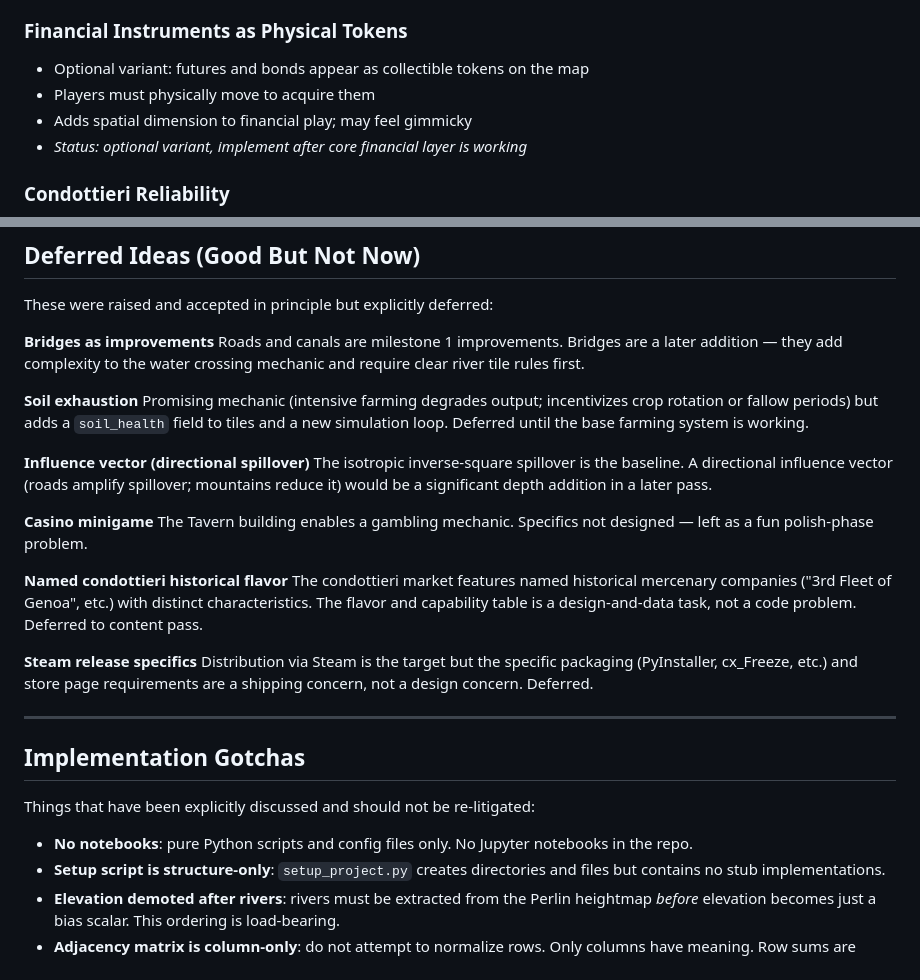
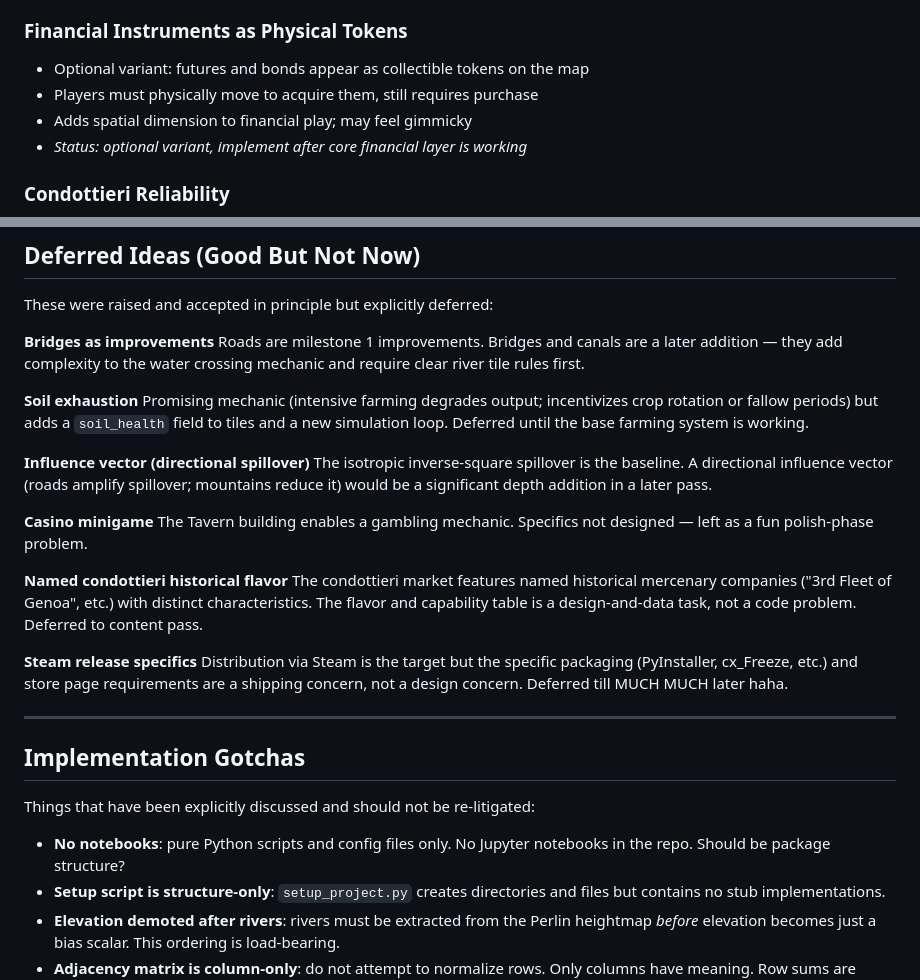
Before and after one commit to norsini1515/LandGrabGame, a Markdown page: docs/06_design_notes.md, 2 parts joined by grey strips. Rendered like a GitHub page.

```diff
--- a/docs/06_design_notes.md
+++ b/docs/06_design_notes.md
@@ -78,7 +78,7 @@ FastAPI is in the dependency list for a future Python backend + React frontend s
 ### Financial Instruments as Physical Tokens
 
 - Optional variant: futures and bonds appear as collectible tokens on the map
-- Players must physically move to acquire them
+- Players must physically move to acquire them, still requires purchase
 - Adds spatial dimension to financial play; may feel gimmicky
 - *Status: optional variant, implement after core financial layer is working*
 
@@ -112,7 +112,7 @@ FastAPI is in the dependency list for a future Python backend + React frontend s
 These were raised and accepted in principle but explicitly deferred:
 
 **Bridges as improvements**
-Roads and canals are milestone 1 improvements. Bridges are a later addition — they add complexity to the water crossing mechanic and require clear river tile rules first.
+Roads are milestone 1 improvements. Bridges and canals are a later addition — they add complexity to the water crossing mechanic and require clear river tile rules first.
 
 **Soil exhaustion**
 Promising mechanic (intensive farming degrades output; incentivizes crop rotation or fallow periods) but adds a `soil_health` field to tiles and a new simulation loop. Deferred until the base farming system is working.
@@ -127,7 +127,7 @@ The Tavern building enables a gambling mechanic. Specifics not designed — left
 The condottieri market features named historical mercenary companies ("3rd Fleet of Genoa", etc.) with distinct characteristics. The flavor and capability table is a design-and-data task, not a code problem. Deferred to content pass.
 
 **Steam release specifics**
-Distribution via Steam is the target but the specific packaging (PyInstaller, cx_Freeze, etc.) and store page requirements are a shipping concern, not a design concern. Deferred.
+Distribution via Steam is the target but the specific packaging (PyInstaller, cx_Freeze, etc.) and store page requirements are a shipping concern, not a design concern. Deferred till MUCH MUCH later haha.
 
 ---
 
@@ -135,7 +135,7 @@ Distribution via Steam is the target but the specific packaging (PyInstaller, cx
 
 Things that have been explicitly discussed and should not be re-litigated:
 
-- **No notebooks**: pure Python scripts and config files only. No Jupyter notebooks in the repo.
+- **No notebooks**: pure Python scripts and config files only. No Jupyter notebooks in the repo. Should be package structure?
 - **Setup script is structure-only**: `setup_project.py` creates directories and files but contains no stub implementations.
 - **Elevation demoted after rivers**: rivers must be extracted from the Perlin heightmap *before* elevation becomes just a bias scalar. This ordering is load-bearing.
 - **Adjacency matrix is column-only**: do not attempt to normalize rows. Only columns have meaning. Row sums are irrelevant.
```
Also changed, not shown: docs/03_economic_systems.md (+7 -5 lines).
